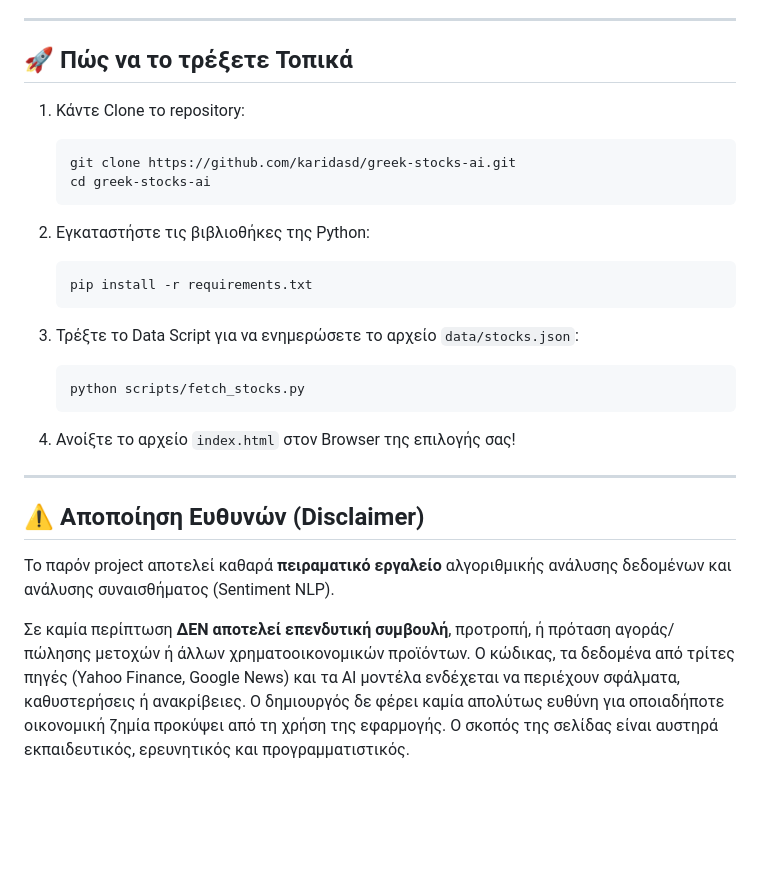
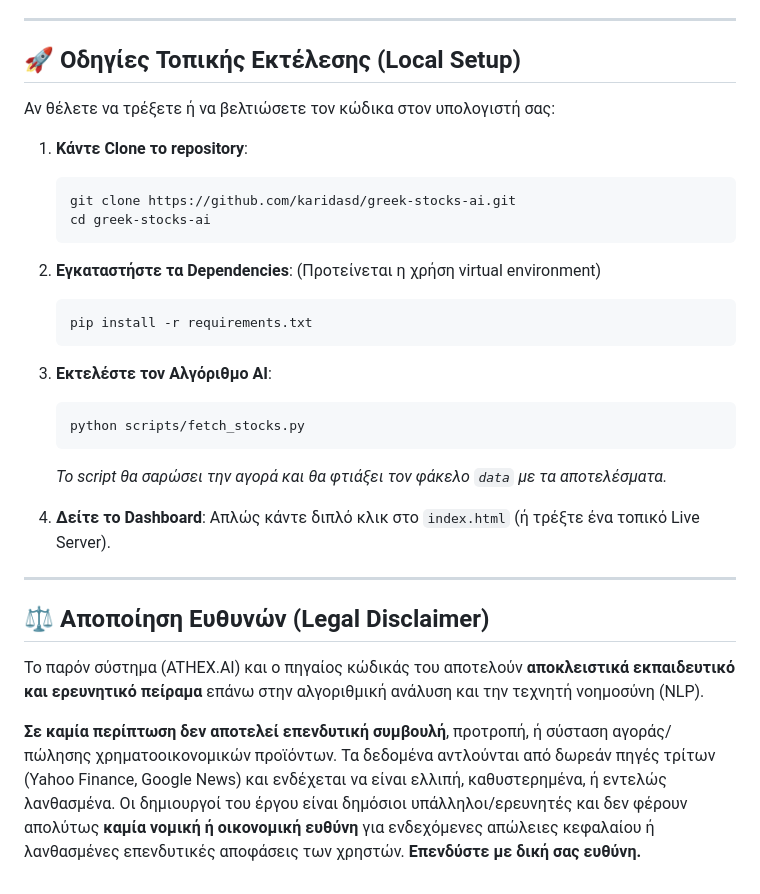
Before and after one commit to karidasd/greek-stocks-ai, a Markdown page: README.md, the part around one of its changes. Drawn GitHub-style; blank space fills up the shorter version.

````diff
--- a/README.md
+++ b/README.md
@@ -30,30 +54,35 @@
 
 ---
 
-## 🚀 Πώς να το τρέξετε Τοπικά
+## 🚀 Οδηγίες Τοπικής Εκτέλεσης (Local Setup)
 
-1. Κάντε Clone το repository:
+Αν θέλετε να τρέξετε ή να βελτιώσετε τον κώδικα στον υπολογιστή σας:
+
+1. **Κάντε Clone το repository**:
    ```bash
    git clone https://github.com/karidasd/greek-stocks-ai.git
    cd greek-stocks-ai
    ```
 
-2. Εγκαταστήστε τις βιβλιοθήκες της Python:
+2. **Εγκαταστήστε τα Dependencies**:
+   (Προτείνεται η χρήση virtual environment)
    ```bash
    pip install -r requirements.txt
    ```
 
-3. Τρέξτε το Data Script για να ενημερώσετε το αρχείο `data/stocks.json`:
+3. **Εκτελέστε τον Αλγόριθμο AI**:
    ```bash
    python scripts/fetch_stocks.py
    ```
+   *Το script θα σαρώσει την αγορά και θα φτιάξει τον φάκελο `data` με τα αποτελέσματα.*
 
-4. Ανοίξτε το αρχείο `index.html` στον Browser της επιλογής σας!
+4. **Δείτε το Dashboard**:
+   Απλώς κάντε διπλό κλικ στο `index.html` (ή τρέξτε ένα τοπικό Live Server).
 
 ---
 
-## ⚠️ Αποποίηση Ευθυνών (Disclaimer)
+## ⚖️ Αποποίηση Ευθυνών (Legal Disclaimer)
 
-Το παρόν project αποτελεί καθαρά **πειραματικό εργαλείο** αλγοριθμικής ανάλυσης δεδομένων και ανάλυσης συναισθήματος (Sentiment NLP).
+Το παρόν σύστημα (ATHEX.AI) και ο πηγαίος κώδικάς του αποτελούν **αποκλειστικά εκπαιδευτικό και ερευνητικό πείραμα** επάνω στην αλγοριθμική ανάλυση και την τεχνητή νοημοσύνη (NLP).
 
-Σε καμία περίπτωση **ΔΕΝ αποτελεί επενδυτική συμβουλή**, προτροπή, ή πρόταση αγοράς/πώλησης μετοχών ή άλλων χρηματοοικονομικών προϊόντων. Ο κώδικας, τα δεδομένα από τρίτες πηγές (Yahoo Finance, Google News) και τα AI μοντέλα ενδέχεται να περιέχουν σφάλματα, καθυστερήσεις ή ανακρίβειες. Ο δημιουργός δε φέρει καμία απολύτως ευθύνη για οποιαδήποτε οικονομική ζημία προκύψει από τη χρήση της εφαρμογής. Ο σκοπός της σελίδας είναι αυστηρά εκπαιδευτικός, ερευνητικός και προγραμματιστικός.
+**Σε καμία περίπτωση δεν αποτελεί επενδυτική συμβουλή**, προτροπή, ή σύσταση αγοράς/πώλησης χρηματοοικονομικών προϊόντων. Τα δεδομένα αντλούνται από δωρεάν πηγές τρίτων (Yahoo Finance, Google News) και ενδέχεται να είναι ελλιπή, καθυστερημένα, ή εντελώς λανθασμένα. Οι δημιουργοί του έργου είναι δημόσιοι υπάλληλοι/ερευνητές και δεν φέρουν απολύτως **καμία νομική ή οικονομική ευθύνη** για ενδεχόμενες απώλειες κεφαλαίου ή λανθασμένες επενδυτικές αποφάσεις των χρηστών. **Επενδύστε με δική σας ευθύνη.**
````
Also changed, not shown: other parts of README.md (+40 -16 lines).
